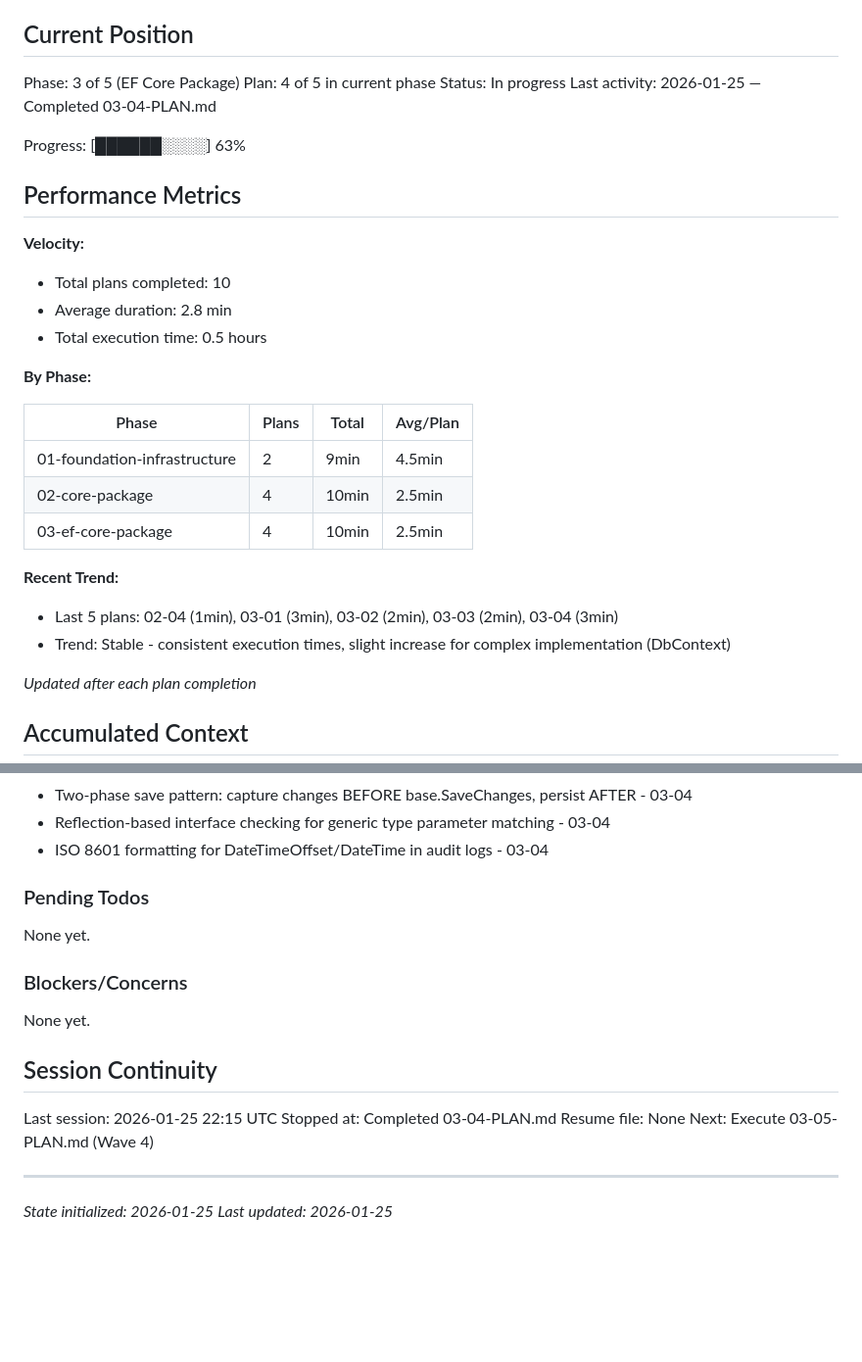
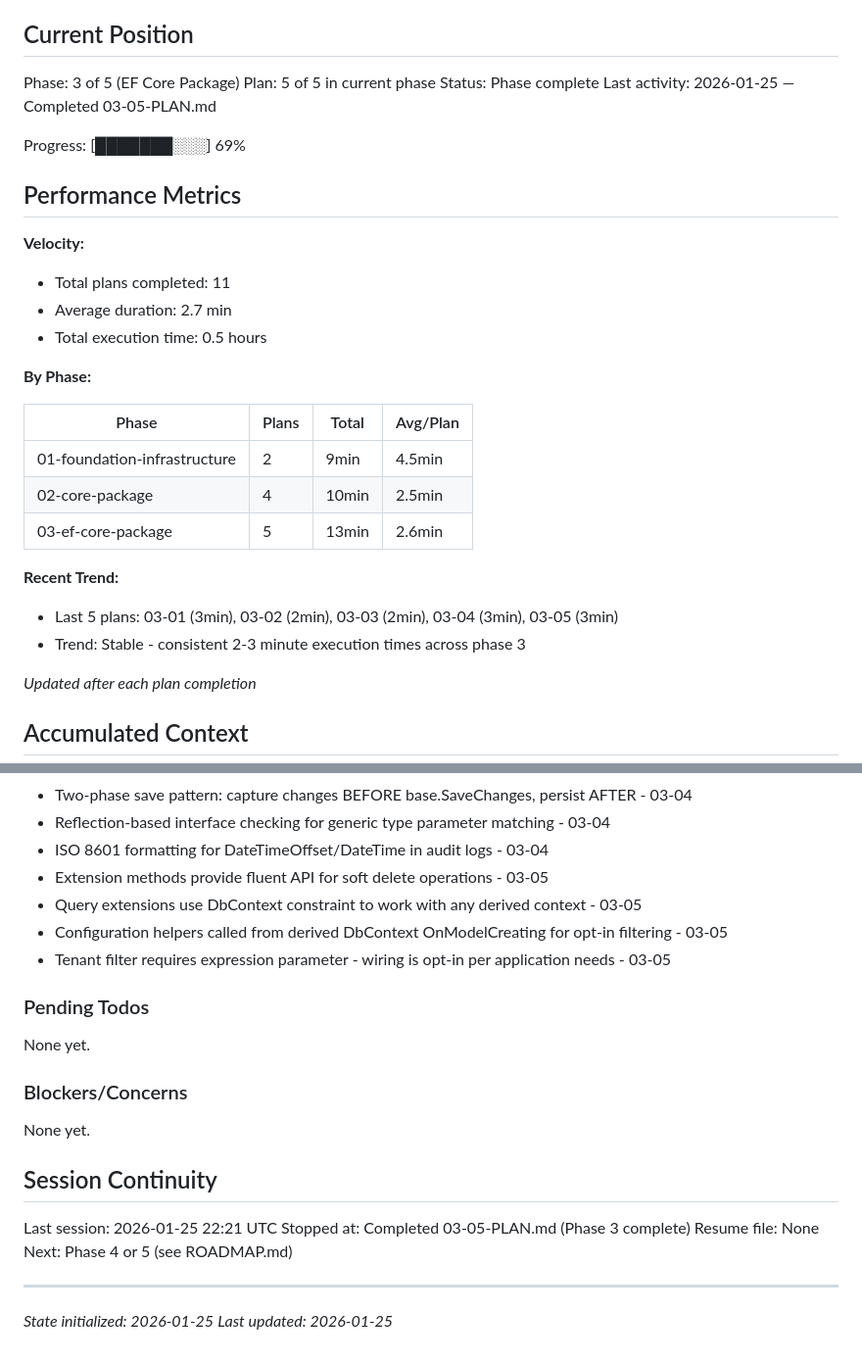
Before and after one commit to kolatts/imagile-framework, a Markdown page: .planning/STATE.md, 2 parts joined by grey strips. Shown at 98% size. Drawn GitHub-style; blank space fills up the shorter version.

Commit message:
docs(03-05): complete Extensions and Configuration plan
Tasks completed: 3/3
- Create SoftDeleteExtensions
- Create AuditQueryExtensions
- Create AuditConfiguration helper

SUMMARY: .planning/phases/03-ef-core-package/03-05-SUMMARY.md

Phase 3 (EF Core Package) complete - all 5 plans delivered

```diff
--- a/.planning/STATE.md
+++ b/.planning/STATE.md
@@ -10,17 +10,17 @@ See: .planning/PROJECT.md (updated 2026-01-25)
 ## Current Position
 
 Phase: 3 of 5 (EF Core Package)
-Plan: 4 of 5 in current phase
-Status: In progress
-Last activity: 2026-01-25 — Completed 03-04-PLAN.md
+Plan: 5 of 5 in current phase
+Status: Phase complete
+Last activity: 2026-01-25 — Completed 03-05-PLAN.md
 
-Progress: [██████░░░░] 63%
+Progress: [███████░░░] 69%
 
 ## Performance Metrics
 
 **Velocity:**
-- Total plans completed: 10
-- Average duration: 2.8 min
+- Total plans completed: 11
+- Average duration: 2.7 min
 - Total execution time: 0.5 hours
 
 **By Phase:**
@@ -29,11 +29,11 @@ Progress: [██████░░░░] 63%
 |-------|-------|-------|----------|
 | 01-foundation-infrastructure | 2 | 9min | 4.5min |
 | 02-core-package | 4 | 10min | 2.5min |
-| 03-ef-core-package | 4 | 10min | 2.5min |
+| 03-ef-core-package | 5 | 13min | 2.6min |
 
 **Recent Trend:**
-- Last 5 plans: 02-04 (1min), 03-01 (3min), 03-02 (2min), 03-03 (2min), 03-04 (3min)
-- Trend: Stable - consistent execution times, slight increase for complex implementation (DbContext)
+- Last 5 plans: 03-01 (3min), 03-02 (2min), 03-03 (2min), 03-04 (3min), 03-05 (3min)
+- Trend: Stable - consistent 2-3 minute execution times across phase 3
 
 *Updated after each plan completion*
 
@@ -81,6 +81,10 @@ Recent decisions affecting current work:
 - Two-phase save pattern: capture changes BEFORE base.SaveChanges, persist AFTER - 03-04
 - Reflection-based interface checking for generic type parameter matching - 03-04
 - ISO 8601 formatting for DateTimeOffset/DateTime in audit logs - 03-04
+- Extension methods provide fluent API for soft delete operations - 03-05
+- Query extensions use DbContext constraint to work with any derived context - 03-05
+- Configuration helpers called from derived DbContext OnModelCreating for opt-in filtering - 03-05
+- Tenant filter requires expression parameter - wiring is opt-in per application needs - 03-05
 
 ### Pending Todos
 
@@ -92,10 +96,10 @@ None yet.
 
 ## Session Continuity
 
-Last session: 2026-01-25 22:15 UTC
-Stopped at: Completed 03-04-PLAN.md
+Last session: 2026-01-25 22:21 UTC
+Stopped at: Completed 03-05-PLAN.md (Phase 3 complete)
 Resume file: None
-Next: Execute 03-05-PLAN.md (Wave 4)
+Next: Phase 4 or 5 (see ROADMAP.md)
 
 ---
 *State initialized: 2026-01-25*
```
Also changed, not shown: 1 other file.
